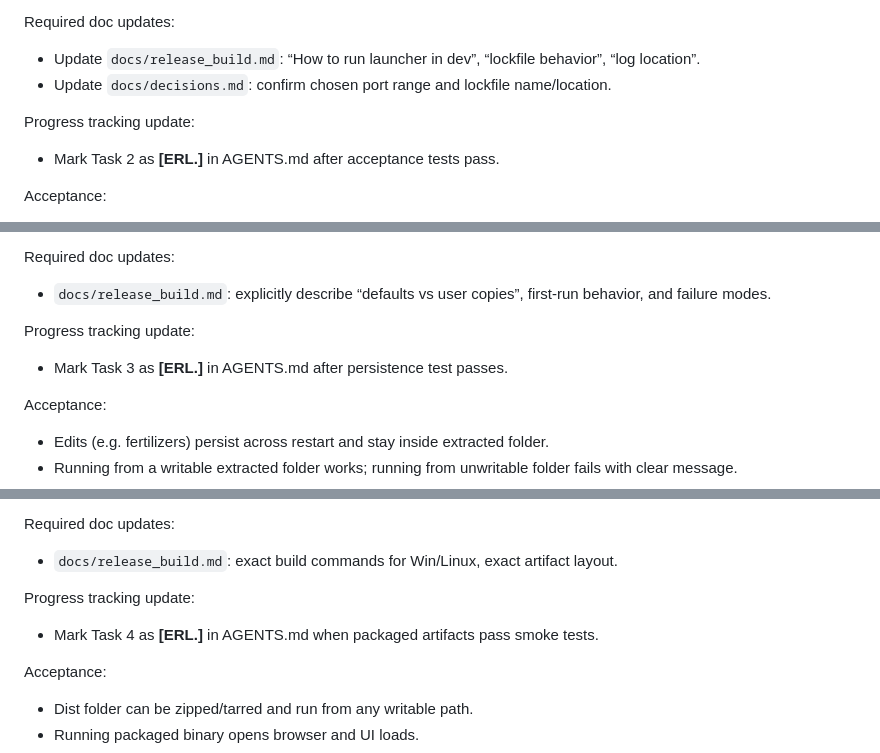
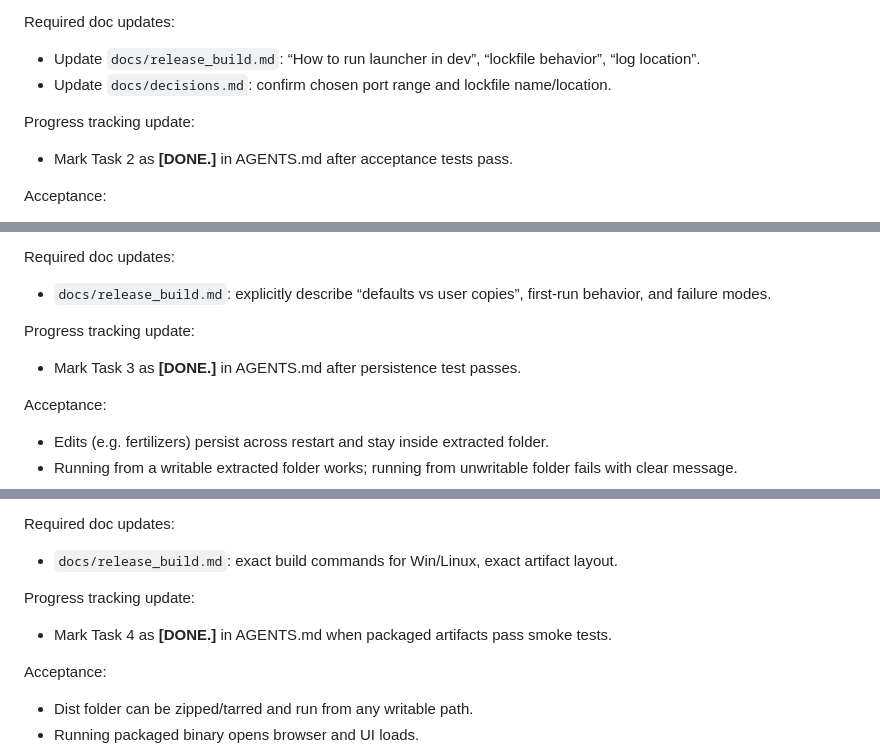
Before and after one commit to onethree7/Horticalc, a Markdown page: docs/AGENTS.md, 3 parts joined by grey strips. Drawn GitHub-style.

```diff
--- a/docs/AGENTS.md
+++ b/docs/AGENTS.md
@@ -190,7 +190,7 @@ Required doc updates:
 - Update `docs/decisions.md`: confirm chosen port range and lockfile name/location.
 
 Progress tracking update:
-- Mark Task 2 as **[ERL.]** in AGENTS.md after acceptance tests pass.
+- Mark Task 2 as **[DONE.]** in AGENTS.md after acceptance tests pass.
 
 Acceptance:
 - One command starts everything in dev and opens browser after readiness.
@@ -211,7 +211,7 @@ Required doc updates:
 - `docs/release_build.md`: explicitly describe “defaults vs user copies”, first-run behavior, and failure modes.
 
 Progress tracking update:
-- Mark Task 3 as **[ERL.]** in AGENTS.md after persistence test passes.
+- Mark Task 3 as **[DONE.]** in AGENTS.md after persistence test passes.
 
 Acceptance:
 - Edits (e.g. fertilizers) persist across restart and stay inside extracted folder.
@@ -231,7 +231,7 @@ Required doc updates:
 - `docs/release_build.md`: exact build commands for Win/Linux, exact artifact layout.
 
 Progress tracking update:
-- Mark Task 4 as **[ERL.]** in AGENTS.md when packaged artifacts pass smoke tests.
+- Mark Task 4 as **[DONE.]** in AGENTS.md when packaged artifacts pass smoke tests.
 
 Acceptance:
 - Dist folder can be zipped/tarred and run from any writable path.
```
Also changed, not shown: other parts of docs/AGENTS.md (+5 -5 lines).
